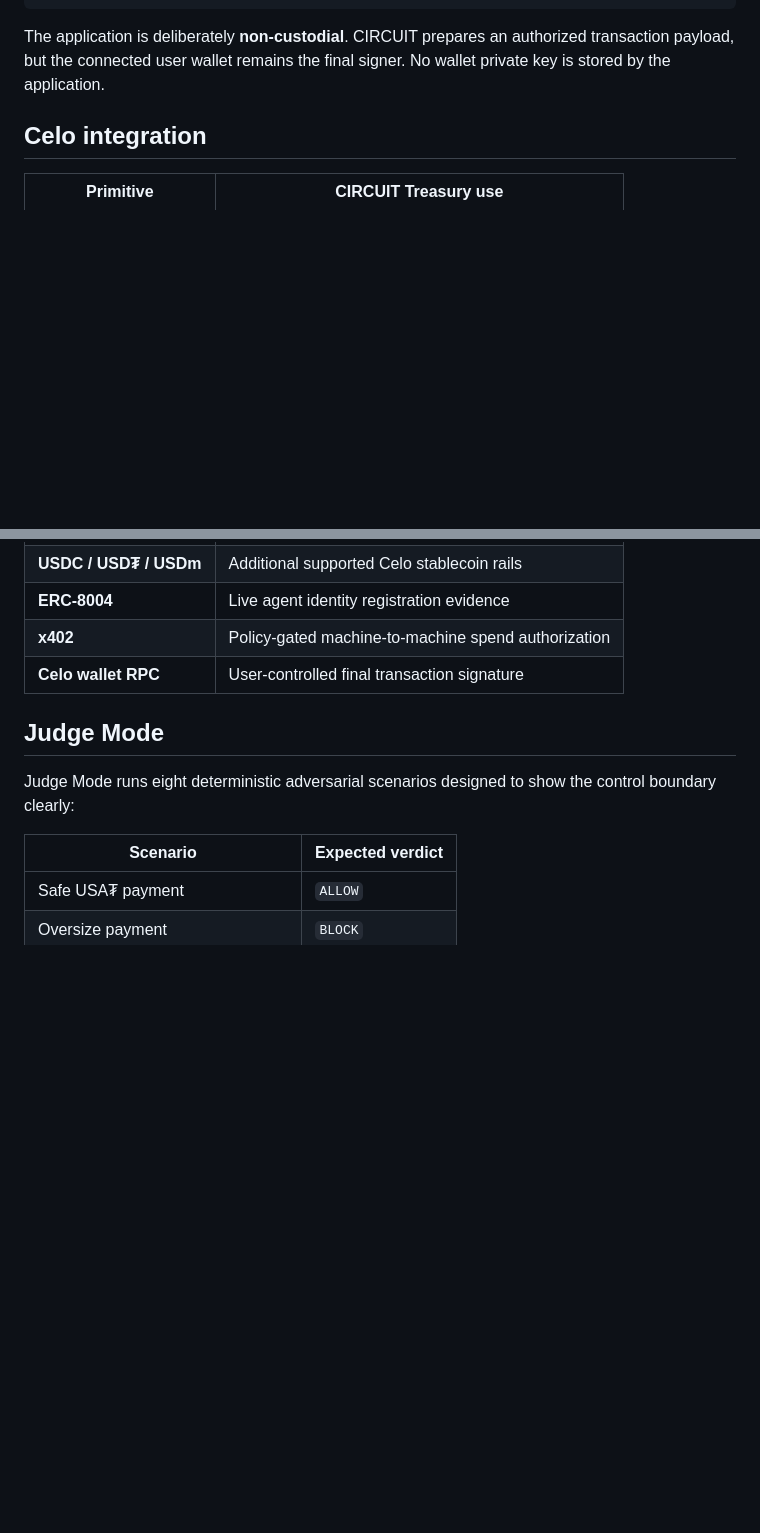
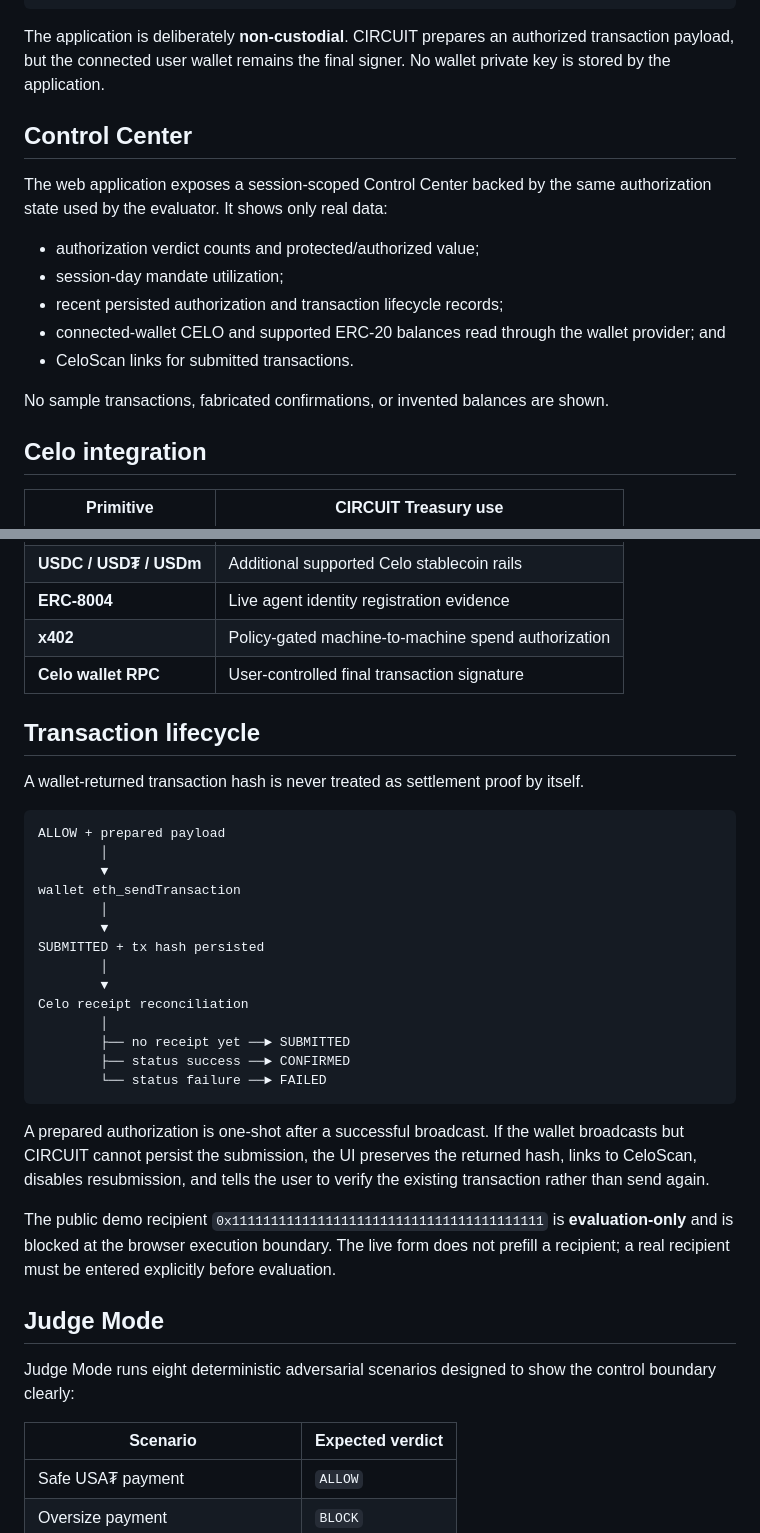
Before and after one commit to Ronlin1/circuit-celo, a Markdown page: README.md, 2 parts joined by grey strips. Rendered like a GitHub page; blank space fills up the shorter version.

````diff
--- a/README.md
+++ b/README.md
@@ -53,6 +53,18 @@ Human Financial Mandate
 
 The application is deliberately **non-custodial**. CIRCUIT prepares an authorized transaction payload, but the connected user wallet remains the final signer. No wallet private key is stored by the application.
 
+## Control Center
+
+The web application exposes a session-scoped Control Center backed by the same authorization state used by the evaluator. It shows only real data:
+
+- authorization verdict counts and protected/authorized value;
+- session-day mandate utilization;
+- recent persisted authorization and transaction lifecycle records;
+- connected-wallet CELO and supported ERC-20 balances read through the wallet provider; and
+- CeloScan links for submitted transactions.
+
+No sample transactions, fabricated confirmations, or invented balances are shown.
+
 ## Celo integration
 
 | Primitive | CIRCUIT Treasury use |
@@ -64,6 +76,31 @@ The application is deliberately **non-custodial**. CIRCUIT prepares an authorize
 | **ERC-8004** | Live agent identity registration evidence |
 | **x402** | Policy-gated machine-to-machine spend authorization |
 | **Celo wallet RPC** | User-controlled final transaction signature |
+
+## Transaction lifecycle
+
+A wallet-returned transaction hash is never treated as settlement proof by itself.
+
+```text
+ALLOW + prepared payload
+        │
+        ▼
+wallet eth_sendTransaction
+        │
+        ▼
+SUBMITTED + tx hash persisted
+        │
+        ▼
+Celo receipt reconciliation
+        │
+        ├── no receipt yet ──► SUBMITTED
+        ├── status success ──► CONFIRMED
+        └── status failure ──► FAILED
+```
+
+A prepared authorization is one-shot after a successful broadcast. If the wallet broadcasts but CIRCUIT cannot persist the submission, the UI preserves the returned hash, links to CeloScan, disables resubmission, and tells the user to verify the existing transaction rather than send again.
+
+The public demo recipient `0x1111111111111111111111111111111111111111` is **evaluation-only** and is blocked at the browser execution boundary. The live form does not prefill a recipient; a real recipient must be entered explicitly before evaluation.
 
 ## Judge Mode
 
````
Also changed, not shown: other parts of README.md (+47 -5 lines).
